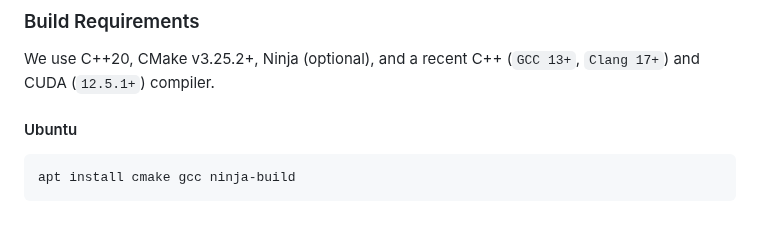
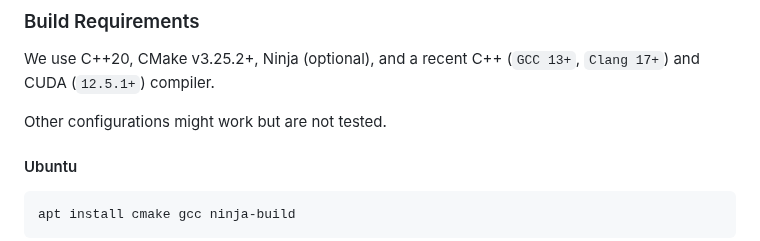
Before and after one commit to neilkichler/cuinterval, a Markdown page: README.md, the part around the change. Drawn GitHub-style; blank space fills up the shorter version.

Commit message:
[no ci] add caveat

````diff
--- a/README.md
+++ b/README.md
@@ -249,6 +249,8 @@ The documentation is available [here](https://neilkichler.github.io/cuinterval).
 ### Build Requirements
 We use C++20, CMake v3.25.2+, Ninja (optional), and a recent C++ (`GCC 13+`, `Clang 17+`) and CUDA (`12.5.1+`) compiler.
 
+Other configurations might work but are not tested.
+
 #### Ubuntu
 ```bash
 apt install cmake gcc ninja-build
````
